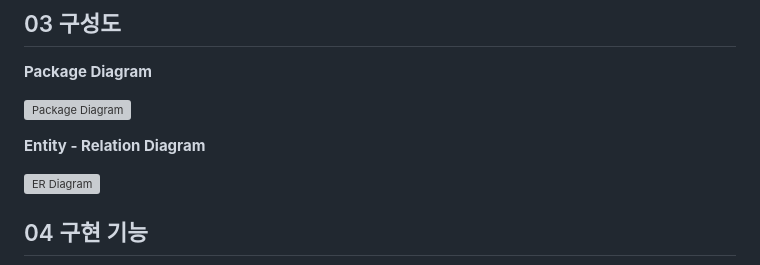
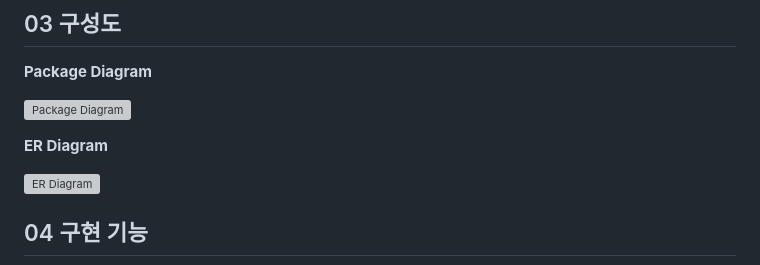
Before and after one commit to suyons/clickcloud, a Markdown page: README.md, the part around the change. Rendered like a GitHub page; grey boxes are pictures that could not be loaded.

Commit message:
Docs: README.md 수정
2024-01-18 23:40
- README.md 오탈자 수정

```diff
--- a/README.md
+++ b/README.md
@@ -51,7 +51,7 @@
 
 ![Package Diagram](docs/package_diagram.svg)
 
-**Entity - Relation Diagram**
+**ER Diagram**
 
 ![ER Diagram](docs/database_erd.svg)
 
```
